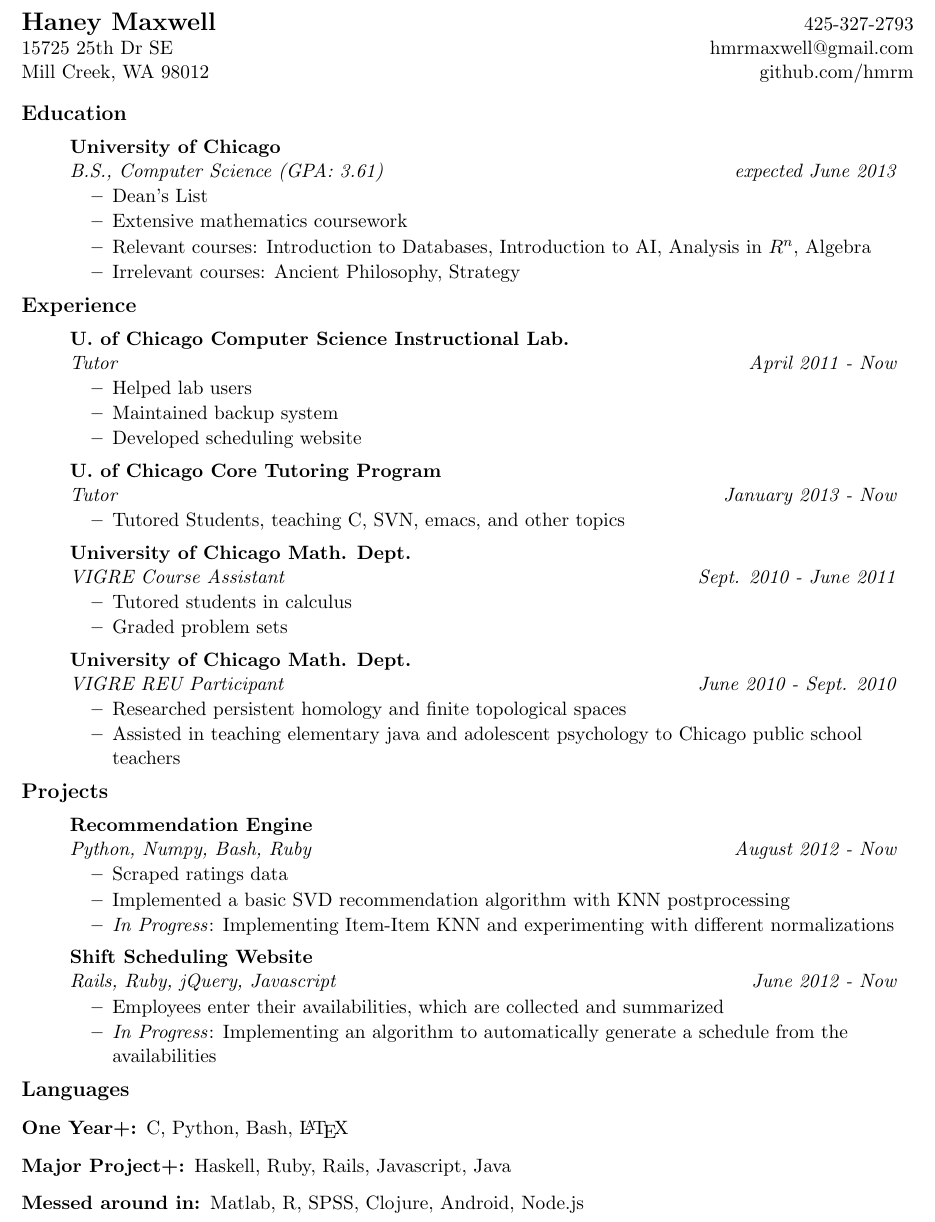
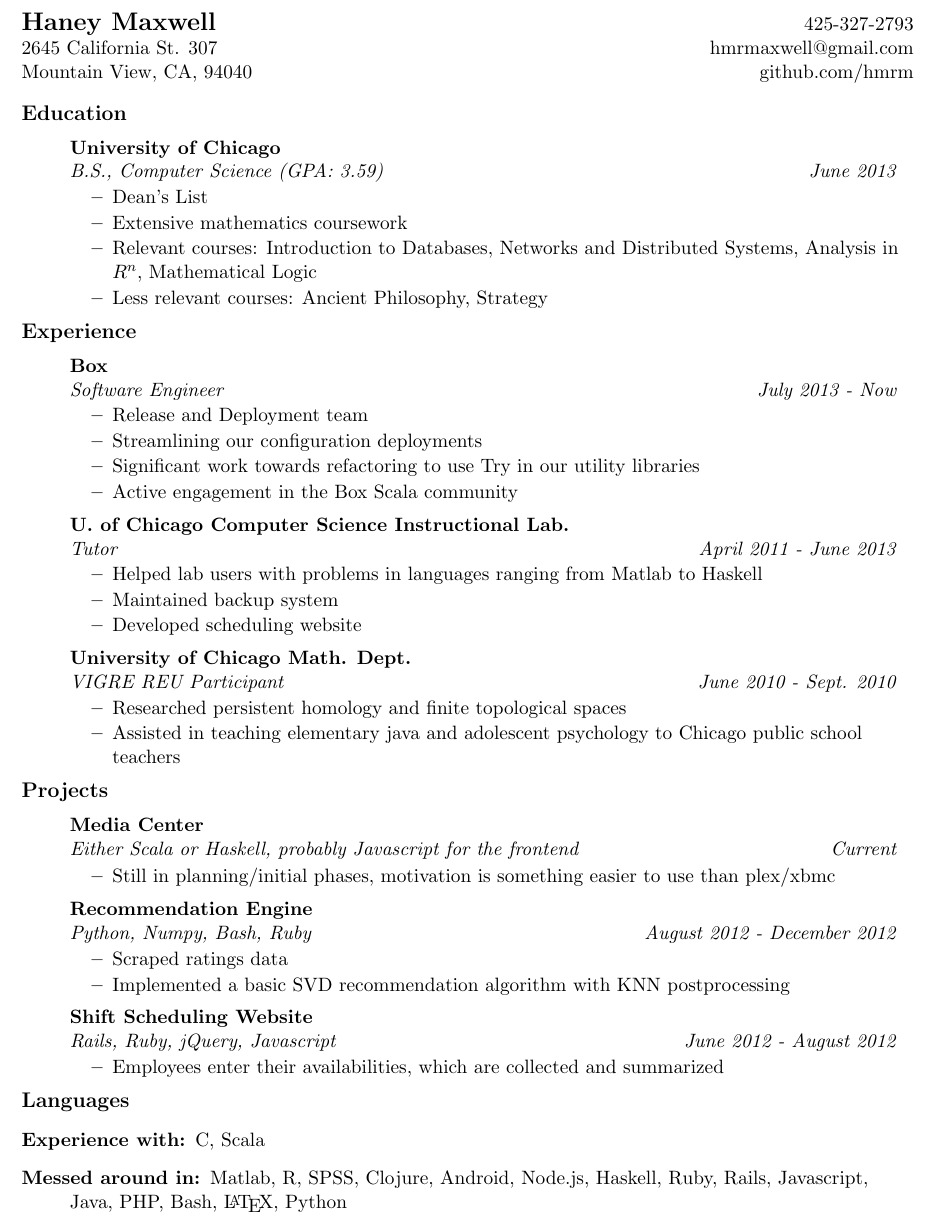
Before and after one commit to jyrodgers/Resume, a LaTeX CV (resume.tex): part of the page, cut so that both start at the same text. Compiled offline with pdfLaTeX.

Commit message:
Updating with post-graduation/Box information

```diff
--- a/resume.tex
+++ b/resume.tex
@@ -47,8 +47,8 @@
 
 \begin{tabular*}{7in}{l@{\extracolsep{\fill}}r}
   \textbf{\Large Haney Maxwell}  & 425-327-2793\\
-15725 25th Dr SE &  hmrmaxwell@gmail.com \\
-Mill Creek, WA 98012 & github.com/hmrm\\
+  2645 California St. 307 &  hmrmaxwell@gmail.com \\
+  Mountain View, CA, 94040 & github.com/hmrm\\
 \end{tabular*}
 \\
 
@@ -57,37 +57,32 @@ Mill Creek, WA 98012 & github.com/hmrm\\
 \resheading{Education}
 \begin{itemize}
 \item[]
-	\ressubheading{University of Chicago}{}{B.S., Computer Science (GPA: 3.61)}{expected June 2013}
+  \ressubheading{University of Chicago}{}{B.S., Computer Science (GPA: 3.59)}{June 2013}
   \begin{itemize}
     \resitem{Dean's List}
     \resitem{Extensive mathematics coursework}
-		\resitem{Relevant courses: Introduction to Databases, Introduction to AI, Analysis in $R^n$, Algebra}
-                \resitem{Irrelevant courses: Ancient Philosophy, Strategy}
+    \resitem{Relevant courses: Introduction to Databases, Networks and Distributed Systems, Analysis in $R^n$, Mathematical Logic}
+    \resitem{Less relevant courses: Ancient Philosophy, Strategy}
   \end{itemize}
 \end{itemize}
 
 \resheading{Experience}
 \begin{itemize}
 \item[]
-	\ressubheading{U. of Chicago Computer Science Instructional Lab.}{}{Tutor}{April 2011 - Now}
+  \ressubheading{Box}{}{Software Engineer}{July 2013 - Now}
   \begin{itemize}
-		\resitem{Helped lab users}
+    \resitem{Release and Deployment team}
+    \resitem{Streamlining our configuration deployments}
+    \resitem{Significant work towards refactoring to use Try in our utility libraries}
+    \resitem{Active engagement in the Box Scala community}
+  \end{itemize}
+\item[]
+  \ressubheading{U. of Chicago Computer Science Instructional Lab.}{}{Tutor}{April 2011 - June 2013}
+  \begin{itemize}
+    \resitem{Helped lab users with problems in languages ranging from Matlab to Haskell}
     \resitem{Maintained backup system}
     \resitem{Developed scheduling website}
   \end{itemize}
-\item[]
-	\ressubheading{U. of Chicago Core Tutoring Program}{}{Tutor}{January 2013 - Now}
-	\begin{itemize}
-		\resitem{Tutored Students, teaching C, SVN, emacs, and other topics}
-				     \end{itemize}
-\item[]
-      \ressubheading{University of Chicago Math. Dept.}{}{VIGRE Course Assistant}{Sept. 2010 - June 2011}
-      \begin{itemize}
-		       \resitem{Tutored students in calculus}
-
-				      		      \resitem{Graded problem sets}
-											   \end{itemize}
-
 \item[]
   \ressubheading{University of Chicago Math. Dept.}{}{VIGRE REU Participant}{June 2010 - Sept. 2010}
   \begin{itemize}
@@ -100,18 +95,22 @@ Mill Creek, WA 98012 & github.com/hmrm\\
 \resheading{Projects}
 \begin{itemize}
 \item[]
-	\ressubheading{Recommendation Engine}{}{Python, Numpy, Bash, Ruby}{August 2012 - Now}
+  \ressubheading{Media Center}{}{Either Scala or Haskell, probably Javascript for the frontend}{Current}
+  \begin{itemize}
+    \resitem{Still in planning/initial phases, motivation is something easier to use than plex/xbmc}
+  \end{itemize}
+
+\item[]
+  \ressubheading{Recommendation Engine}{}{Python, Numpy, Bash, Ruby}{August 2012 - December 2012}
   \begin{itemize}
     \resitem{Scraped ratings data}
     \resitem{Implemented a basic SVD recommendation algorithm with KNN postprocessing}
-						  \resitem{\textit{In Progress}: Implementing Item-Item KNN and experimenting with different normalizations}
   \end{itemize}
 
 \item[]
-	\ressubheading{Shift Scheduling Website}{}{Rails, Ruby, jQuery, Javascript}{June 2012 - Now}
+  \ressubheading{Shift Scheduling Website}{}{Rails, Ruby, jQuery, Javascript}{June 2012 - August 2012}
   \begin{itemize}
     \resitem{Employees enter their availabilities, which are collected and summarized}
-				  \resitem{\textit{In Progress}: Implementing an algorithm to automatically generate a schedule from the availabilities}
   \end{itemize}
 
 \end{itemize}
@@ -119,12 +118,10 @@ Mill Creek, WA 98012 & github.com/hmrm\\
 \resheading{Languages}
 
 \begin{description}
-\item[One Year+:]
-C, Python, Bash, \LaTeX
-\item[Major Project+:]
-Haskell, Ruby, Rails, Javascript, Java
+\item[Experience with:]
+  C, Scala
 \item[Messed around in:]
-Matlab, R, SPSS, Clojure, Android, Node.js
+  Matlab, R, SPSS, Clojure, Android, Node.js, Haskell, Ruby, Rails, Javascript, Java, PHP, Bash, \LaTeX, Python
 \end{description}
 
 \end{document}
```
Also changed, not shown: resume.pdf. Lines whose indentation alone changed are shown as unchanged.
